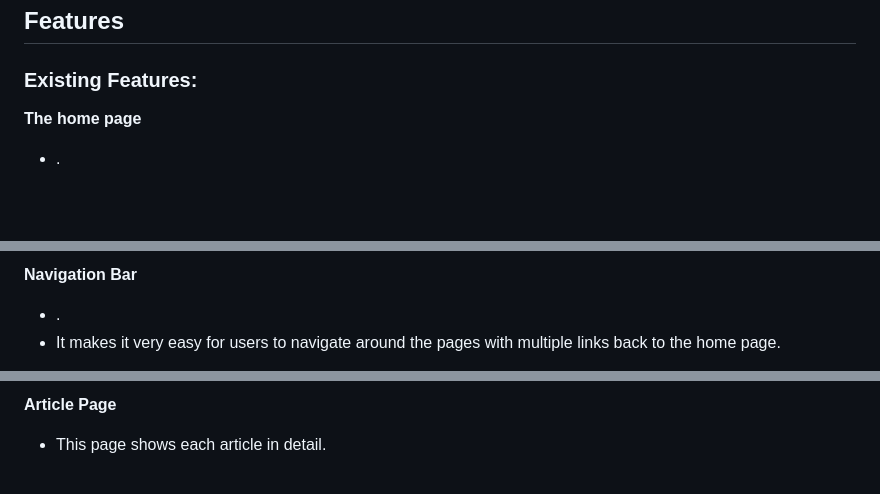
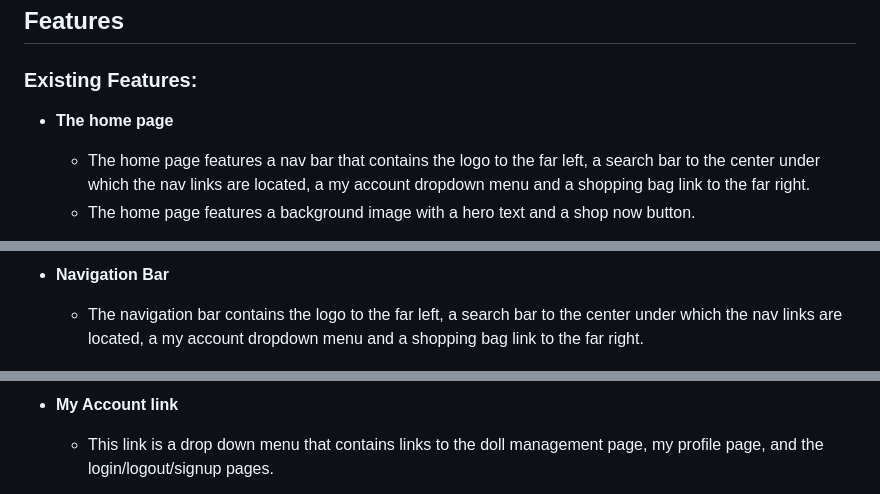
Before and after one commit to onabz/mlr-shop, a Markdown page: README.md, 3 parts joined by grey strips. Rendered like a GitHub page; blank space fills up the shorter version.

```diff
--- a/README.md
+++ b/README.md
@@ -75,7 +75,8 @@ Below are sketched images of how I planned to layout the website design. You wil
 
 ### Existing Features:
 
-  __The home page__
+- **The home page**
 
-  - .
+    - The home page features a nav bar that contains the logo to the far left, a search bar to the center under which the nav links are located, a my account dropdown menu and a shopping bag link to the far right.
+    - The home page features a background image with a hero text  and a shop now button.
 
@@ -84,6 +84,5 @@ Below are sketched images of how I planned to layout the website design. You wil
 
- __Navigation Bar__
+- **Navigation Bar**
 
-  - .
-  - It makes it very easy for users to navigate around the pages with multiple links back to the home page.
+    - The navigation bar contains the logo to the far left, a search bar to the center under which the nav links are located, a my account dropdown menu and a shopping bag link to the far right.
 
@@ -99,5 +98,5 @@ Below are sketched images of how I planned to layout the website design. You wil
 
-  __Article Page__
+- **My Account link**
 
-  - This page shows each article in detail.
+    - This link is a drop down menu that contains links to the doll management page, my profile page, and the login/logout/signup pages.
 
```
Also changed, not shown: other parts of README.md (+28 -63 lines).
